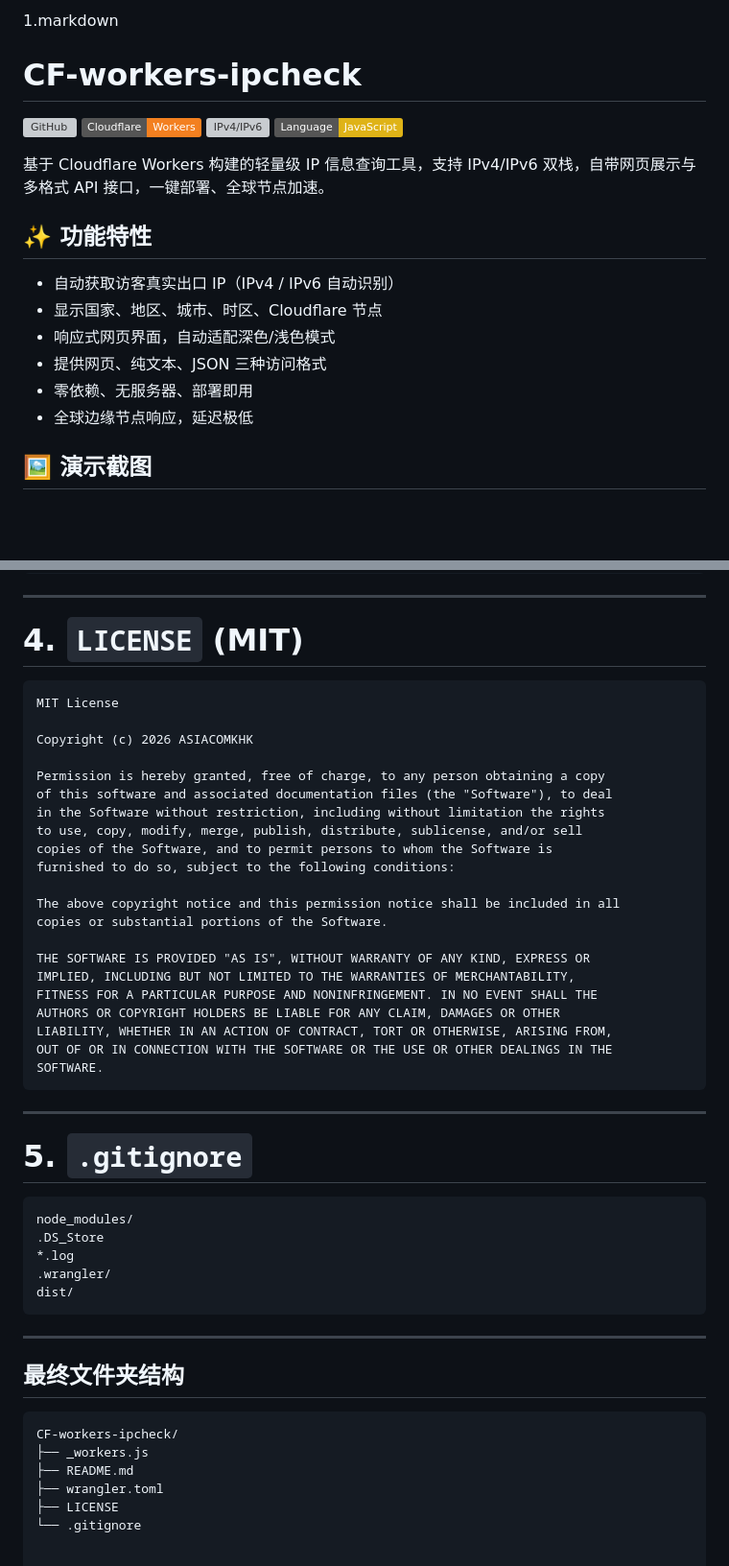
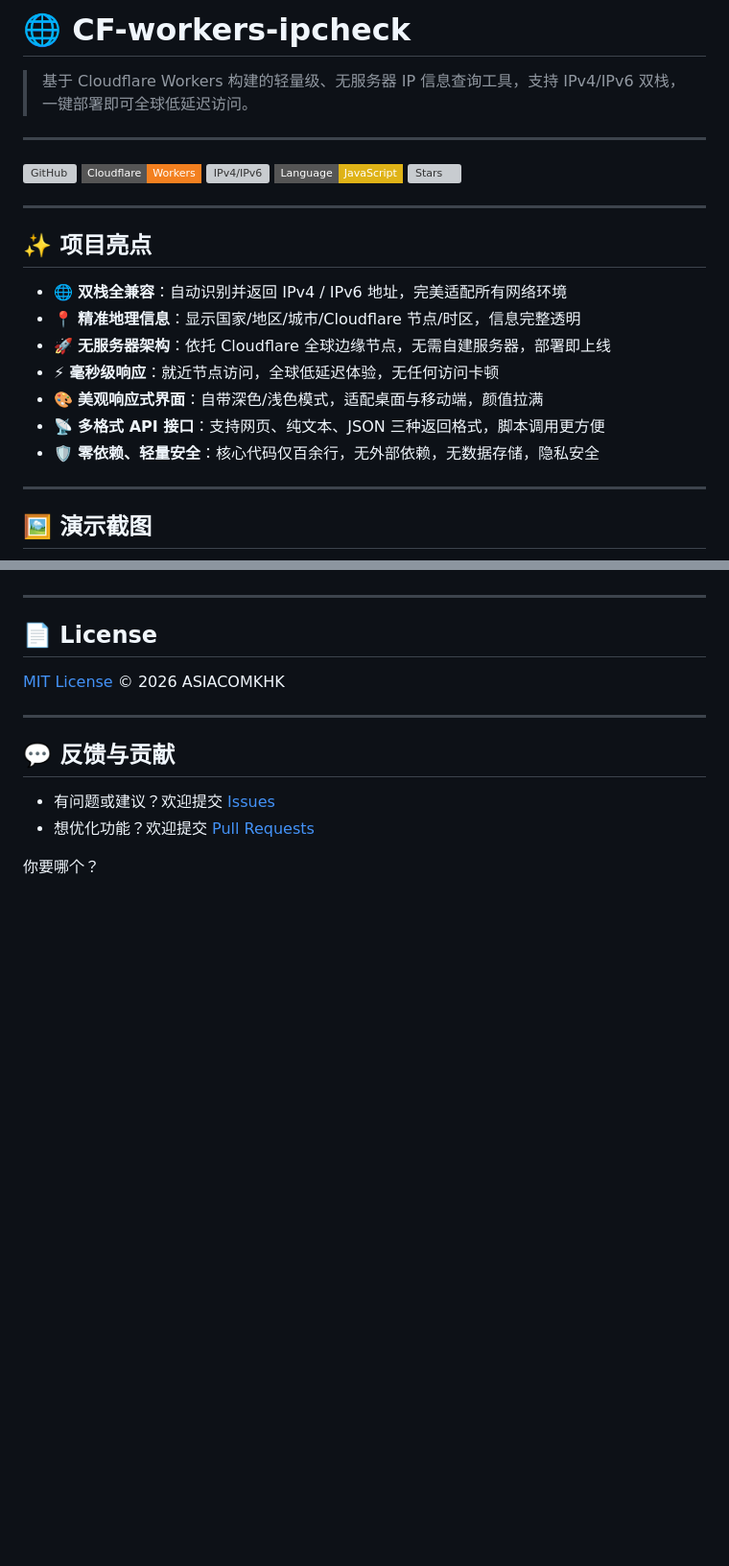
Before and after one commit to ASIACOMKHK/CF-workers-ipcheck, a Markdown page: README.md, 2 parts joined by grey strips. Shown at 96% size. Rendered like a GitHub page; badges without logos; blank space fills up the shorter version; grey boxes are pictures that could not be loaded.

````diff
--- a/README.md
+++ b/README.md
@@ -1,18 +1,25 @@
-1.markdown
-# CF-workers-ipcheck
-![GitHub](https://img.shields.io/github/license/ASIACOMKHK/CF-workers-ipcheck)
-![Cloudflare Workers](https://img.shields.io/badge/Cloudflare-Workers-F38020)
-![IPv4/IPv6](https://img.shields.io/badge/IP-IPv4%2FIPv6-blue)
-![Language](https://img.shields.io/badge/Language-JavaScript-yellow)
+# 🌐 CF-workers-ipcheck
+> 基于 Cloudflare Workers 构建的轻量级、无服务器 IP 信息查询工具，支持 IPv4/IPv6 双栈，一键部署即可全球低延迟访问。
 
-基于 Cloudflare Workers 构建的轻量级 IP 信息查询工具，支持 IPv4/IPv6 双栈，自带网页展示与多格式 API 接口，一键部署、全球节点加速。
+---
 
-## ✨ 功能特性
-- 自动获取访客真实出口 IP（IPv4 / IPv6 自动识别）
-- 显示国家、地区、城市、时区、Cloudflare 节点
-- 响应式网页界面，自动适配深色/浅色模式
-- 提供网页、纯文本、JSON 三种访问格式
-- 零依赖、无服务器、部署即用
-- 全球边缘节点响应，延迟极低
+![GitHub](https://img.shields.io/github/license/ASIACOMKHK/CF-workers-ipcheck?style=flat-square)
+![Cloudflare Workers](https://img.shields.io/badge/Cloudflare-Workers-F38020?style=flat-square&logo=cloudflare)
+![IPv4/IPv6](https://img.shields.io/badge/IP-IPv4%2FIPv6-blue?style=flat-square)
+![JavaScript](https://img.shields.io/badge/Language-JavaScript-yellow?style=flat-square)
+![Stars](https://img.shields.io/github/stars/ASIACOMKHK/CF-workers-ipcheck?style=flat-square)
+
+---
+
+## ✨ 项目亮点
+- 🌐 **双栈全兼容**：自动识别并返回 IPv4 / IPv6 地址，完美适配所有网络环境
+- 📍 **精准地理信息**：显示国家/地区/城市/Cloudflare 节点/时区，信息完整透明
+- 🚀 **无服务器架构**：依托 Cloudflare 全球边缘节点，无需自建服务器，部署即上线
+- ⚡ **毫秒级响应**：就近节点访问，全球低延迟体验，无任何访问卡顿
+- 🎨 **美观响应式界面**：自带深色/浅色模式，适配桌面与移动端，颜值拉满
+- 📡 **多格式 API 接口**：支持网页、纯文本、JSON 三种返回格式，脚本调用更方便
+- 🛡️ **零依赖、轻量安全**：核心代码仅百余行，无外部依赖，无数据存储，隐私安全
+
+---
 
 ## 🖼️ 演示截图
@@ -181,49 +111,13 @@ compatibility_date = "2024-04-01"
 
 ---
 
-# 4. `LICENSE` (MIT)
-```
-MIT License
-
-Copyright (c) 2026 ASIACOMKHK
-
-Permission is hereby granted, free of charge, to any person obtaining a copy
-of this software and associated documentation files (the "Software"), to deal
-in the Software without restriction, including without limitation the rights
-to use, copy, modify, merge, publish, distribute, sublicense, and/or sell
-copies of the Software, and to permit persons to whom the Software is
-furnished to do so, subject to the following conditions:
-
-The above copyright notice and this permission notice shall be included in all
-copies or substantial portions of the Software.
-
-THE SOFTWARE IS PROVIDED "AS IS", WITHOUT WARRANTY OF ANY KIND, EXPRESS OR
-IMPLIED, INCLUDING BUT NOT LIMITED TO THE WARRANTIES OF MERCHANTABILITY,
-FITNESS FOR A PARTICULAR PURPOSE AND NONINFRINGEMENT. IN NO EVENT SHALL THE
-AUTHORS OR COPYRIGHT HOLDERS BE LIABLE FOR ANY CLAIM, DAMAGES OR OTHER
-LIABILITY, WHETHER IN AN ACTION OF CONTRACT, TORT OR OTHERWISE, ARISING FROM,
-OUT OF OR IN CONNECTION WITH THE SOFTWARE OR THE USE OR OTHER DEALINGS IN THE
-SOFTWARE.
-```
+## 📄 License
+[MIT License](LICENSE) © 2026 ASIACOMKHK
 
 ---
 
-# 5. `.gitignore`
-```
-node_modules/
-.DS_Store
-*.log
-.wrangler/
-dist/
-```
+## 💬 反馈与贡献
+- 有问题或建议？欢迎提交 [Issues](https://github.com/ASIACOMKHK/CF-workers-ipcheck/issues)
+- 想优化功能？欢迎提交 [Pull Requests](https://github.com/ASIACOMKHK/CF-workers-ipcheck/pulls)
 
----
-
-## 最终文件夹结构
-```
-CF-workers-ipcheck/
-├── _workers.js
-├── README.md
-├── wrangler.toml
-├── LICENSE
-└── .gitignore
+你要哪个？
````
Also changed, not shown: other parts of README.md (+56 -133 lines).
